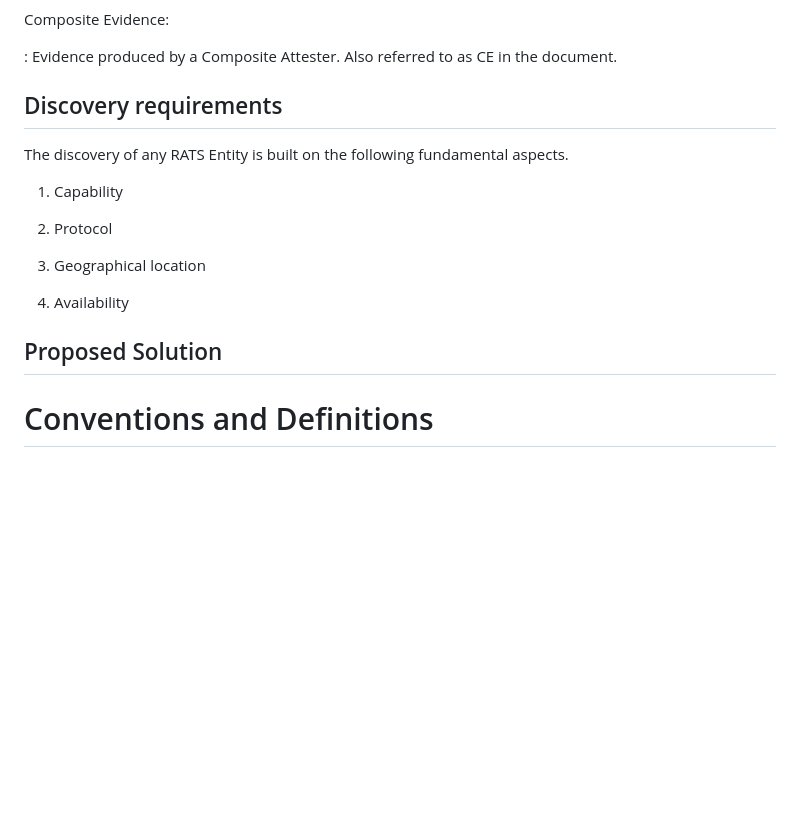
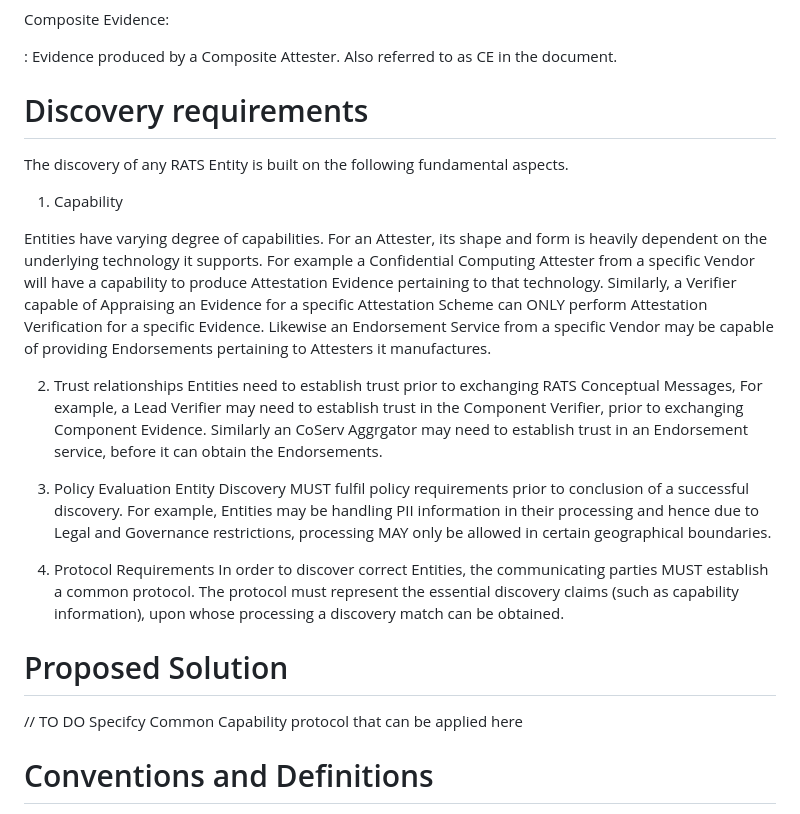
Before and after one commit to yogeshbdeshpande/draft-deshpande-rats-discovery, a Markdown page: draft-deshpande-rats-discovery.md, the part around the change. GitHub-like rendering; blank space fills up the shorter version.

Commit message:
Explain Requirements
Signed-off-by: Yogesh Deshpande <yogesh.deshpande@arm.com>

```diff
--- a/draft-deshpande-rats-discovery.md
+++ b/draft-deshpande-rats-discovery.md
@@ -95,18 +95,31 @@ Composite Evidence:
 : Evidence produced by a Composite Attester.
 Also referred to as CE in the document.
 
-## Discovery requirements
+# Discovery requirements
 The discovery of any RATS Entity is built on the following fundamental aspects.
 
 1. Capability
 
-2. Protocol
+Entities have varying degree of capabilities. For an Attester, its shape and form is heavily dependent on the underlying technology it supports.
+For example a Confidential Computing Attester from a specific Vendor will have a capability to produce Attestation Evidence pertaining to that technology.
+Similarly, a Verifier capable of Appraising an Evidence for a specific Attestation Scheme can ONLY perform Attestation Verification for a specific Evidence.
+Likewise an Endorsement Service from a specific Vendor may be capable of providing Endorsements pertaining to Attesters it manufactures.
 
-3. Geographical location
+2. Trust relationships
+Entities need to establish trust prior to exchanging RATS Conceptual Messages, For example, a Lead Verifier may need to establish trust in the Component Verifier, prior to exchanging Component Evidence.  Similarly an CoServ Aggrgator may need to establish trust in an Endorsement service, before it can obtain the Endorsements.
 
-4. Availability
 
-## Proposed Solution
+3. Policy Evaluation
+Entity Discovery MUST fulfil policy requirements prior to conclusion of a successful discovery.
+For example, Entities may be handling PII information in their processing and hence due to Legal and Governance restrictions, processing MAY only be allowed in certain geographical boundaries.
+
+4. Protocol Requirements
+In order to discover correct Entities, the communicating parties MUST establish a common protocol. The protocol must represent the essential discovery claims (such as capability information), upon whose processing a discovery match can be obtained.
+
+# Proposed Solution
+
+// TO DO Specifcy Common Capability protocol that can be applied here
+
 
 # Conventions and Definitions
 
```
